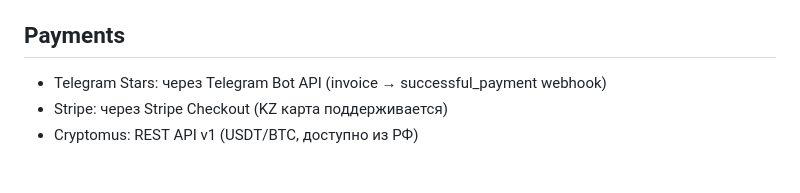
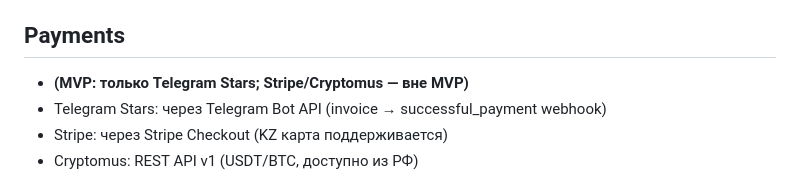
Before and after one commit to Xakki/convertor, a Markdown page: CLAUDE.md, the part around the change. Drawn GitHub-style.

```diff
--- a/CLAUDE.md
+++ b/CLAUDE.md
@@ -52,6 +52,7 @@ SaaS-сервис конвертации файлов всех форматов.
 - Регистрация webhook: `make tg-set-webhook` из корня (нужны `TELEGRAM_WEBHOOK_SECRET` в `app-symfony/.env.local` + публичный `API_URL` в `.env`). Секрет один и тот же для регистрации и для проверки заголовка `X-Telegram-Bot-Api-Secret-Token`.
 
 ## Payments
+- **(MVP: только Telegram Stars; Stripe/Cryptomus — вне MVP)**
 - Telegram Stars: через Telegram Bot API (invoice → successful_payment webhook)
 - Stripe: через Stripe Checkout (KZ карта поддерживается)
 - Cryptomus: REST API v1 (USDT/BTC, доступно из РФ)
```
Also changed, not shown: README.md (+85 -86 lines).
